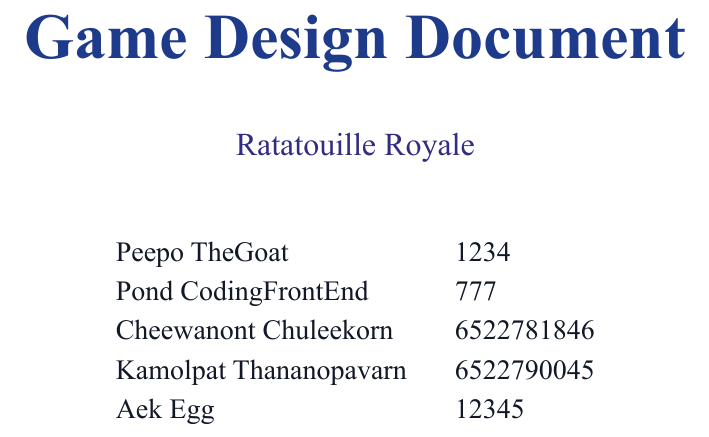
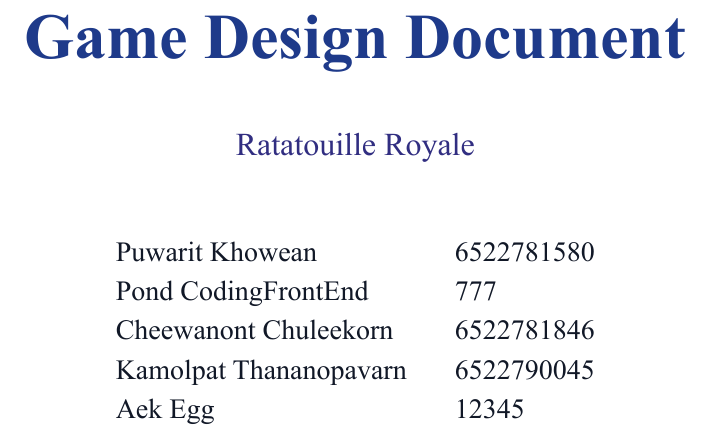
Before and after one commit to WingedSeal/ratatouille-royale, a Typst document (main.typ): part of page 1 of 17, cut so that both start at the same text. The pictures show the PDF file main.pdf that the author committed with the source.

Commit message:
feat: add peepo name

```diff
--- a/main.typ
+++ b/main.typ
@@ -5,7 +5,7 @@
   title: "Game Design Document",
   subtitle: "Ratatouille Royale",
   authors: (
-    "Peepo TheGoat 1234",
+    "Puwarit Khowean 6522781580",
     "Pond CodingFrontEnd 777",
     "Cheewanont Chuleekorn 6522781846",
     "Kamolpat Thananopavarn 6522790045",
```
Also changed, not shown: main.pdf.
